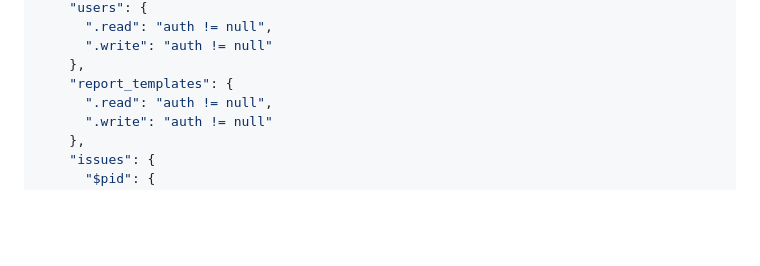
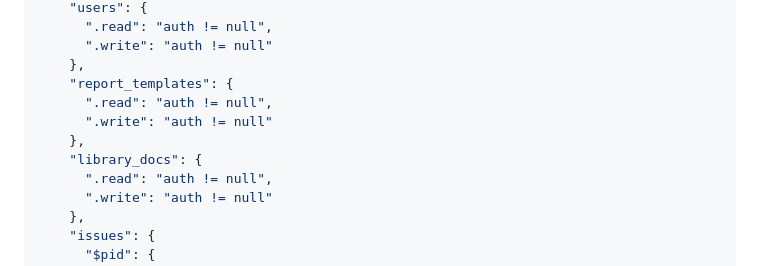
Before and after one commit to nitidkorit-hub/teamcm-bim-dashboard, a Markdown page: RTDB_RULES.md, the part around the change. Drawn GitHub-style; blank space fills up the shorter version.

Commit message:
Add missing library_docs RTDB rule — root cause of Library upload failures
Confirmed via a live console test: the Storage file upload itself
was succeeding the whole time (Storage rules were correct). The
actual failure was the next step — saving the document's metadata
(title, category, file URL) to Realtime Database at library_docs,
which never had a rule at all. I added report_templates to
RTDB_RULES.md earlier but missed library_docs entirely — same
Library feature, two different persistence layers (Storage for the
file, RTDB for its metadata), and I only covered one of them.

Co-Authored-By: Claude Sonnet 5 <noreply@anthropic.com>

```diff
--- a/RTDB_RULES.md
+++ b/RTDB_RULES.md
@@ -38,6 +38,10 @@ Paste this into Console → Realtime Database → **Rules**, then test with the
       ".write": "auth != null"
     },
     "report_templates": {
+      ".read": "auth != null",
+      ".write": "auth != null"
+    },
+    "library_docs": {
       ".read": "auth != null",
       ".write": "auth != null"
     },
```
